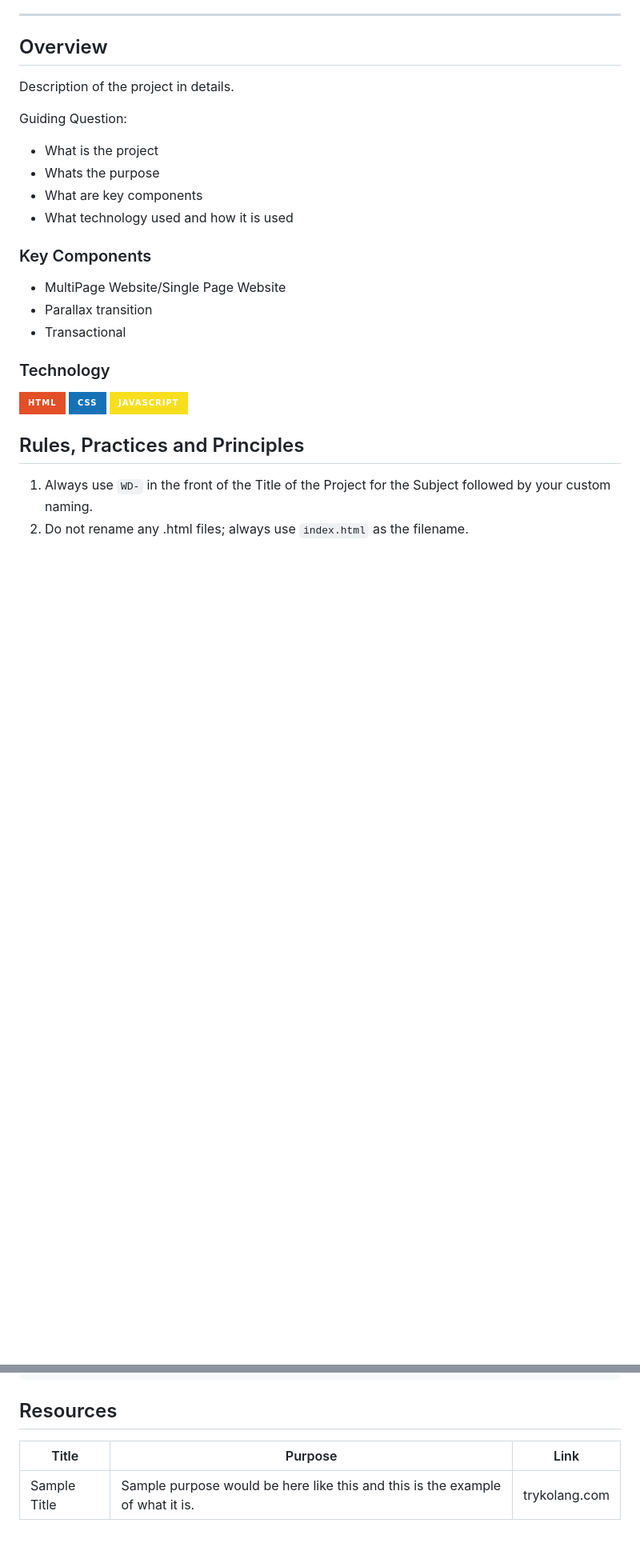
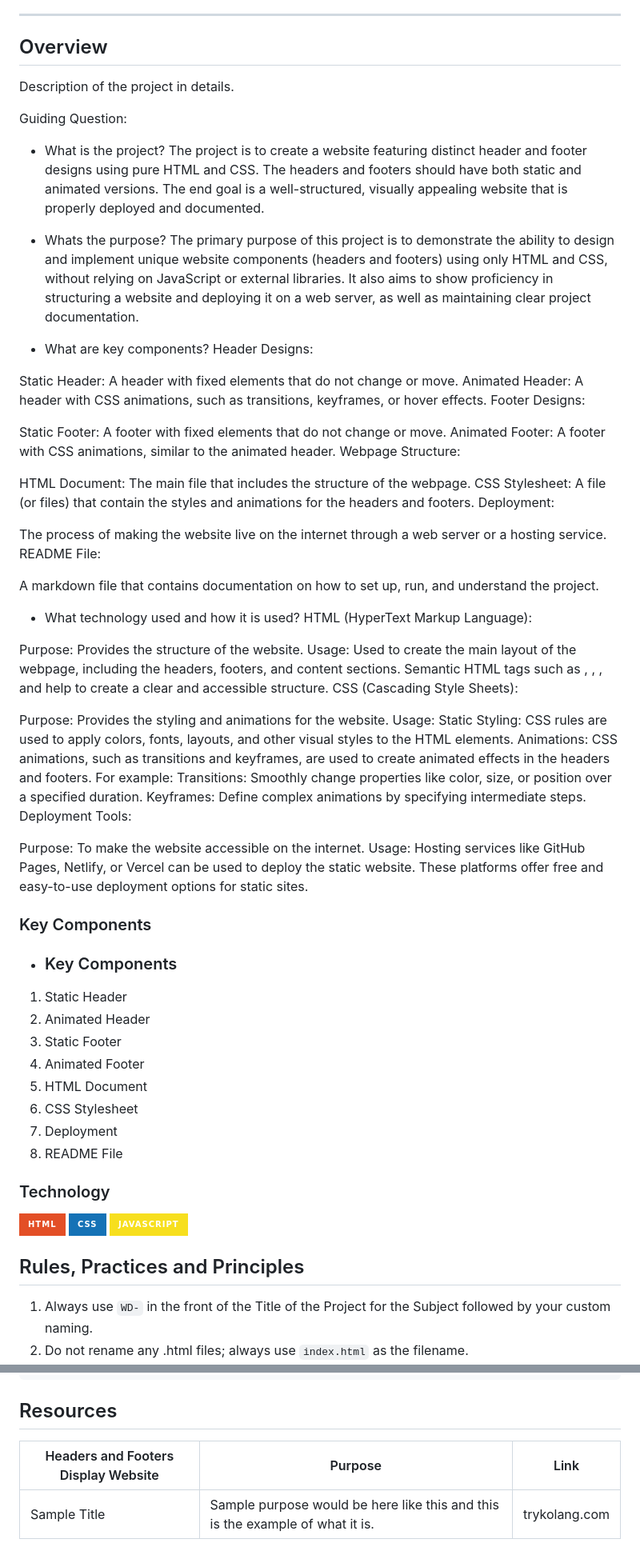
Before and after one commit to nadinemondragon/WD-SW3, a Markdown page: readme.md, 2 parts joined by grey strips. Shown at 80% size. Rendered like a GitHub page; badges without logos; blank space fills up the shorter version.

```diff
--- a/readme.md
+++ b/readme.md
@@ -60,17 +60,63 @@
 Description of the project in details.
 
 Guiding Question:
-- What is the project
-- Whats the purpose
-- What are key components
-- What technology used and how it is used
+- What is the project?
+The project is to create a website featuring distinct header and footer designs using pure HTML and CSS. The headers and footers should have both static and animated versions. The end goal is a well-structured, visually appealing website that is properly deployed and documented.
+
+- Whats the purpose?
+The primary purpose of this project is to demonstrate the ability to design and implement unique website components (headers and footers) using only HTML and CSS, without relying on JavaScript or external libraries. It also aims to show proficiency in structuring a website and deploying it on a web server, as well as maintaining clear project documentation.
+
+- What are key components?
+Header Designs:
+
+Static Header: A header with fixed elements that do not change or move.
+Animated Header: A header with CSS animations, such as transitions, keyframes, or hover effects.
+Footer Designs:
+
+Static Footer: A footer with fixed elements that do not change or move.
+Animated Footer: A footer with CSS animations, similar to the animated header.
+Webpage Structure:
+
+HTML Document: The main file that includes the structure of the webpage.
+CSS Stylesheet: A file (or files) that contain the styles and animations for the headers and footers.
+Deployment:
+
+The process of making the website live on the internet through a web server or a hosting service.
+README File:
+
+A markdown file that contains documentation on how to set up, run, and understand the project.
+
+- What technology used and how it is used?
+HTML (HyperText Markup Language):
+
+Purpose: Provides the structure of the website.
+Usage: Used to create the main layout of the webpage, including the headers, footers, and content sections. Semantic HTML tags such as <header>, <footer>, <main>, and <section> help to create a clear and accessible structure.
+CSS (Cascading Style Sheets):
+
+Purpose: Provides the styling and animations for the website.
+Usage:
+Static Styling: CSS rules are used to apply colors, fonts, layouts, and other visual styles to the HTML elements.
+Animations: CSS animations, such as transitions and keyframes, are used to create animated effects in the headers and footers. For example:
+Transitions: Smoothly change properties like color, size, or position over a specified duration.
+Keyframes: Define complex animations by specifying intermediate steps.
+Deployment Tools:
+
+Purpose: To make the website accessible on the internet.
+Usage: Hosting services like GitHub Pages, Netlify, or Vercel can be used to deploy the static website. These platforms offer free and easy-to-use deployment options for static sites.
 
 ### Key Components
 <!-- TODO: List of Key Components -->
 <!-- The following are just sample -->
-- MultiPage Website/Single Page Website
-- Parallax transition
-- Transactional
+- ### Key Components
+
+1. Static Header
+2. Animated Header
+3. Static Footer
+4. Animated Footer
+5. HTML Document
+6. CSS Stylesheet
+7. Deployment
+8. README File
 
 ### Technology
 <!-- TODO: List of Technology Used -->
@@ -115,6 +161,6 @@ WD-ProjectName
 ## Resources
 
 <!-- TODO: Add References -->
-| Title | Purpose | Link |
+| Headers and Footers Display Website | Purpose | Link |
 |-|-|-|
 | Sample Title | Sample purpose would be here like this and this is the example of what it is. | trykolang.com |
```
Also changed, not shown: other parts of readme.md (+5 -5 lines).
